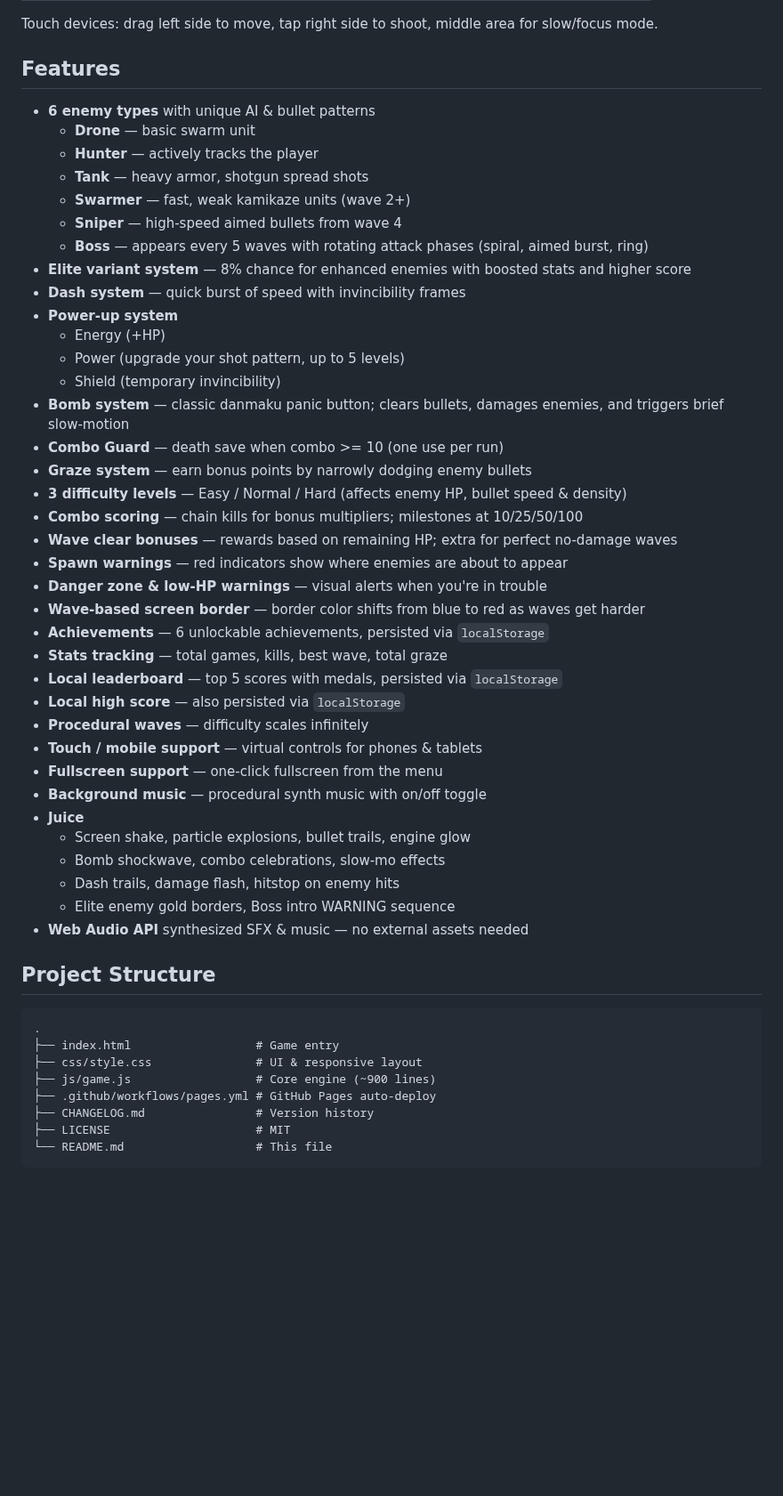
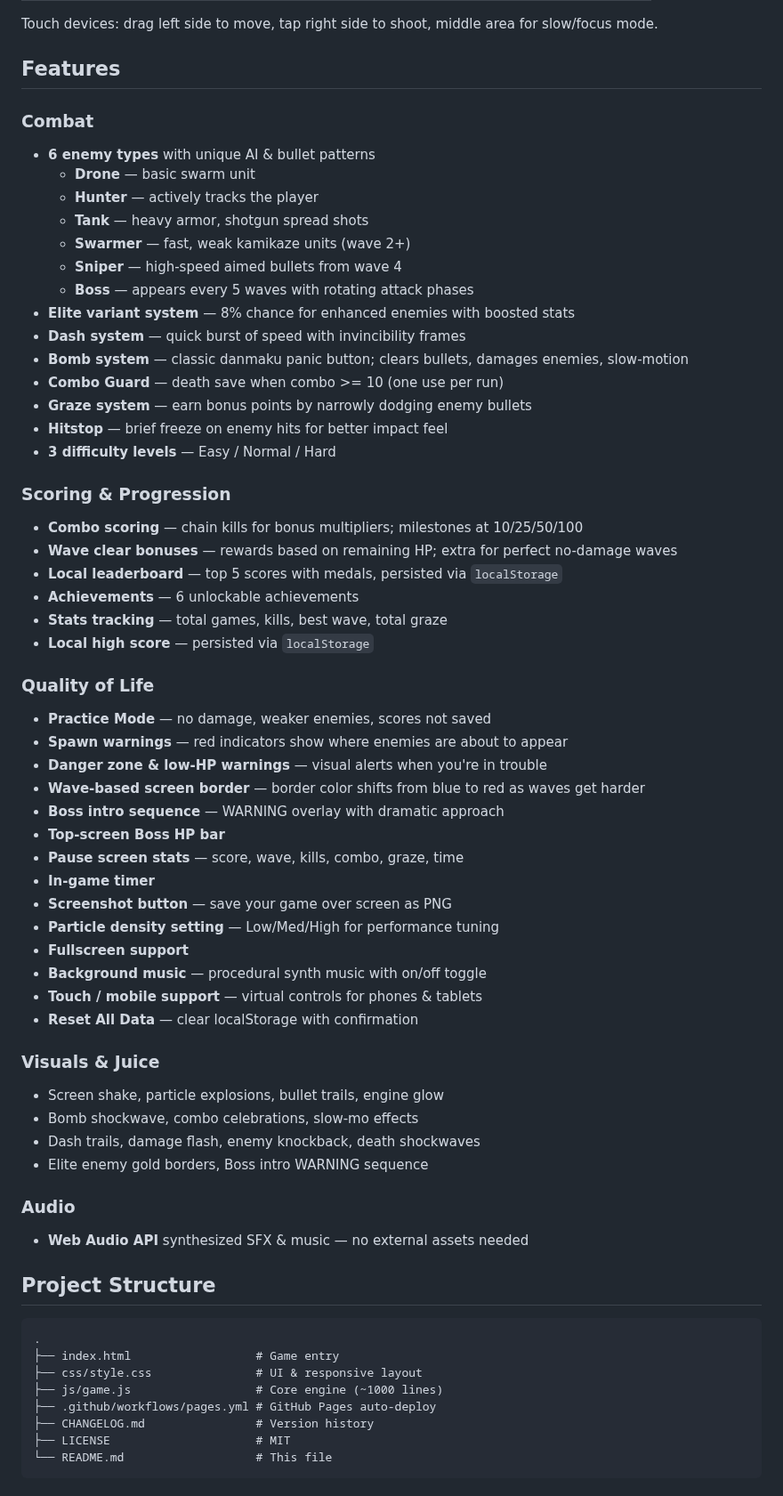
Before and after one commit to Hanazar-Games/Kimi2.6-AIGC-Webgame-Project, a Markdown page: README.md, the part around the change. Shown at 89% size. Rendered like a GitHub page; blank space fills up the shorter version.

Commit message:
docs: update README for v1.6.0
- Add screenshot, particle density, Practice Mode, reset data
- Reorganize feature list into categories
- Update controls table with R and ESC

```diff
--- a/README.md
+++ b/README.md
@@ -21,41 +21,53 @@ Touch devices: drag left side to move, tap right side to shoot, middle area for
 
 ## Features
 
+### Combat
 - **6 enemy types** with unique AI & bullet patterns
   - **Drone** — basic swarm unit
   - **Hunter** — actively tracks the player
   - **Tank** — heavy armor, shotgun spread shots
   - **Swarmer** — fast, weak kamikaze units (wave 2+)
   - **Sniper** — high-speed aimed bullets from wave 4
-  - **Boss** — appears every 5 waves with rotating attack phases (spiral, aimed burst, ring)
-- **Elite variant system** — 8% chance for enhanced enemies with boosted stats and higher score
+  - **Boss** — appears every 5 waves with rotating attack phases
+- **Elite variant system** — 8% chance for enhanced enemies with boosted stats
 - **Dash system** — quick burst of speed with invincibility frames
-- **Power-up system**
-  - Energy (+HP)
-  - Power (upgrade your shot pattern, up to 5 levels)
-  - Shield (temporary invincibility)
-- **Bomb system** — classic danmaku panic button; clears bullets, damages enemies, and triggers brief slow-motion
+- **Bomb system** — classic danmaku panic button; clears bullets, damages enemies, slow-motion
 - **Combo Guard** — death save when combo >= 10 (one use per run)
 - **Graze system** — earn bonus points by narrowly dodging enemy bullets
-- **3 difficulty levels** — Easy / Normal / Hard (affects enemy HP, bullet speed & density)
+- **Hitstop** — brief freeze on enemy hits for better impact feel
+- **3 difficulty levels** — Easy / Normal / Hard
+
+### Scoring & Progression
 - **Combo scoring** — chain kills for bonus multipliers; milestones at 10/25/50/100
 - **Wave clear bonuses** — rewards based on remaining HP; extra for perfect no-damage waves
+- **Local leaderboard** — top 5 scores with medals, persisted via `localStorage`
+- **Achievements** — 6 unlockable achievements
+- **Stats tracking** — total games, kills, best wave, total graze
+- **Local high score** — persisted via `localStorage`
+
+### Quality of Life
+- **Practice Mode** — no damage, weaker enemies, scores not saved
 - **Spawn warnings** — red indicators show where enemies are about to appear
 - **Danger zone & low-HP warnings** — visual alerts when you're in trouble
 - **Wave-based screen border** — border color shifts from blue to red as waves get harder
-- **Achievements** — 6 unlockable achievements, persisted via `localStorage`
-- **Stats tracking** — total games, kills, best wave, total graze
-- **Local leaderboard** — top 5 scores with medals, persisted via `localStorage`
-- **Local high score** — also persisted via `localStorage`
-- **Procedural waves** — difficulty scales infinitely
+- **Boss intro sequence** — WARNING overlay with dramatic approach
+- **Top-screen Boss HP bar**
+- **Pause screen stats** — score, wave, kills, combo, graze, time
+- **In-game timer**
+- **Screenshot button** — save your game over screen as PNG
+- **Particle density setting** — Low/Med/High for performance tuning
+- **Fullscreen support**
+- **Background music** — procedural synth music with on/off toggle
 - **Touch / mobile support** — virtual controls for phones & tablets
-- **Fullscreen support** — one-click fullscreen from the menu
-- **Background music** — procedural synth music with on/off toggle
-- **Juice**
-  - Screen shake, particle explosions, bullet trails, engine glow
-  - Bomb shockwave, combo celebrations, slow-mo effects
-  - Dash trails, damage flash, hitstop on enemy hits
-  - Elite enemy gold borders, Boss intro WARNING sequence
+- **Reset All Data** — clear localStorage with confirmation
+
+### Visuals & Juice
+- Screen shake, particle explosions, bullet trails, engine glow
+- Bomb shockwave, combo celebrations, slow-mo effects
+- Dash trails, damage flash, enemy knockback, death shockwaves
+- Elite enemy gold borders, Boss intro WARNING sequence
+
+### Audio
 - **Web Audio API** synthesized SFX & music — no external assets needed
 
 ## Project Structure
@@ -64,7 +76,7 @@ Touch devices: drag left side to move, tap right side to shoot, middle area for
 .
 ├── index.html                  # Game entry
 ├── css/style.css               # UI & responsive layout
-├── js/game.js                  # Core engine (~900 lines)
+├── js/game.js                  # Core engine (~1000 lines)
 ├── .github/workflows/pages.yml # GitHub Pages auto-deploy
 ├── CHANGELOG.md                # Version history
 ├── LICENSE                     # MIT
```
